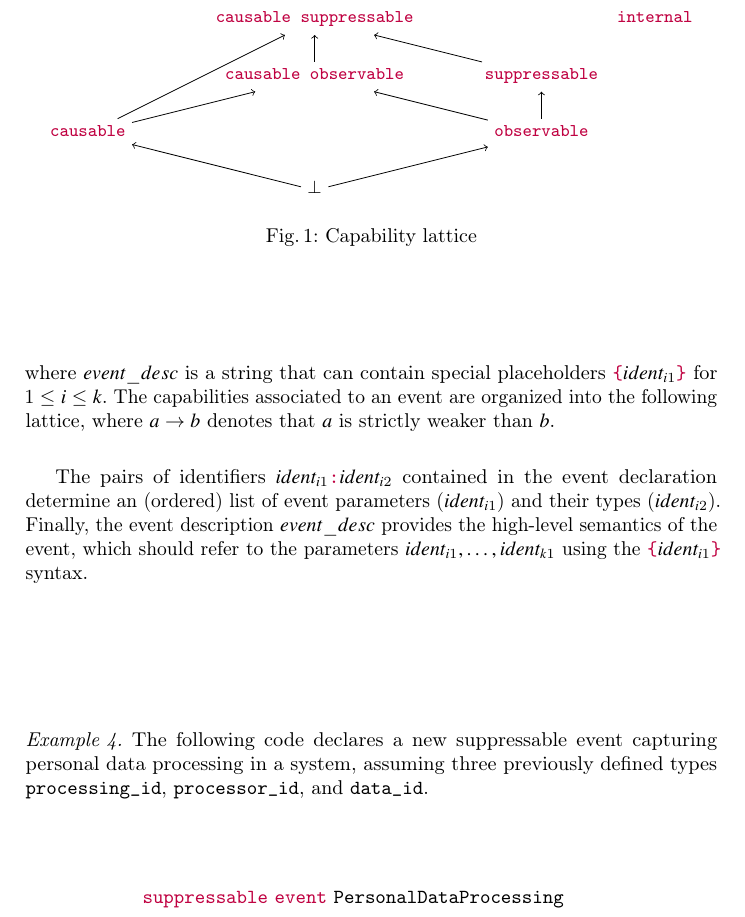
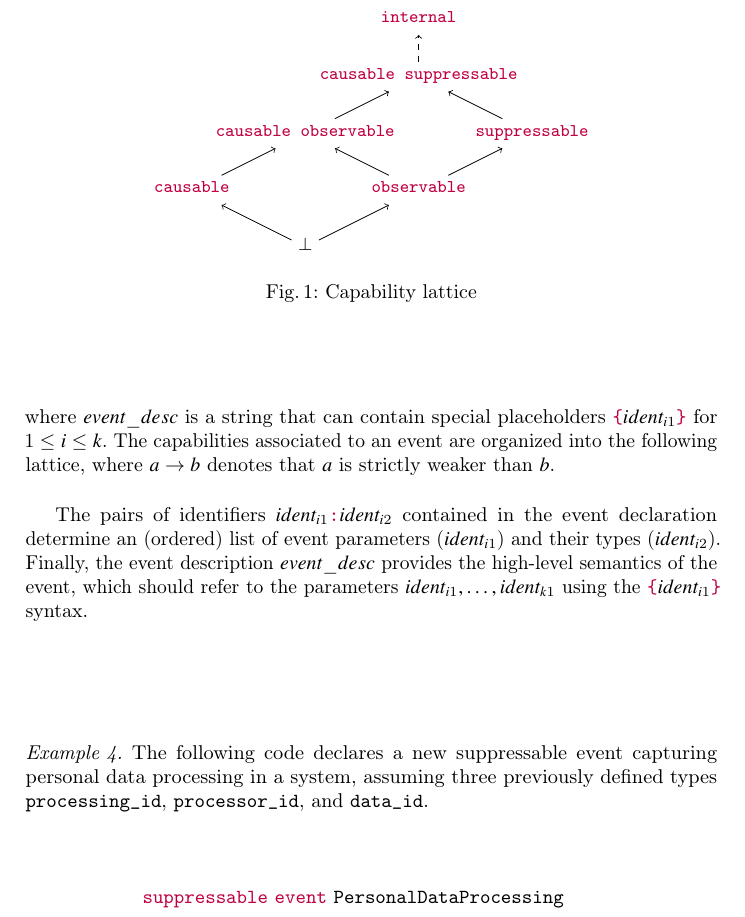
Before and after one commit to Valentine14th/lex, a LaTeX paper (doc/lex.tex): part of page 4 of 7, cut so that both start at the same text. Compiled offline with pdfLaTeX.

```diff
--- a/doc/lex.tex
+++ b/doc/lex.tex
@@ -241,21 +241,24 @@
 \begin{figure}
   \centering
   \begin{tikzpicture}
-    \node[text depth=0.1cm] (cau_sup) at (0,0) {\kw{causable suppressable}};
-    \node[text depth=0.1cm] (cau_obs) at (0,-1) {\kw{causable observable}};
-    \node[text depth=0.1cm] (cau) at (-4,-2) {\kw{causable}};
-    \node[text depth=0.1cm] (sup) at (4,-1) {\kw{suppressable}};
-    \node[text depth=0.1cm] (obs) at (4,-2) {\kw{observable}};
-    \node[text depth=0.1cm] (int) at (6,0) {\kw{internal}};
-    \node[text depth=0.1cm] (bot) at (0,-3) {$\bot$};
-    \draw[->] (cau) -- (cau_sup);
+    \node[text depth=0.1cm] (itl) at (1,1) {\kw{internal}};
+    \node[text depth=0.1cm] (cau_sup) at (1,0) {\kw{causable suppressable}};
+
+    \node[text depth=0.1cm] (cau_obs) at (-1,-1) {\kw{causable observable}};
+    \node[text depth=0.1cm] (sup) at (3,-1) {\kw{suppressable}};
+
+    \node[text depth=0.1cm] (obs) at (1,-2) {\kw{observable}};
+    \node[text depth=0.1cm] (cau) at (-3,-2) {\kw{causable}};
+
+    \node[text depth=0.1cm] (bot) at (-1,-3) {$\bot$};
+    \draw[->, dashed] (cau_sup) -- (itl);
     \draw[->] (sup) -- (cau_sup);
-    \draw[->] (obs) -- (sup);
     \draw[->] (cau_obs) -- (cau_sup);
     \draw[->] (cau) -- (cau_obs);
     \draw[->] (obs) -- (cau_obs);
+    \draw[->] (obs) -- (sup);
+    \draw[->] (bot) -- (obs);
     \draw[->] (bot) -- (cau);
-    \draw[->] (bot) -- (obs);
   \end{tikzpicture}
   \caption{Capability lattice}
 \end{figure}
```
Also changed, not shown: doc/lex.pdf, 14 other files.
